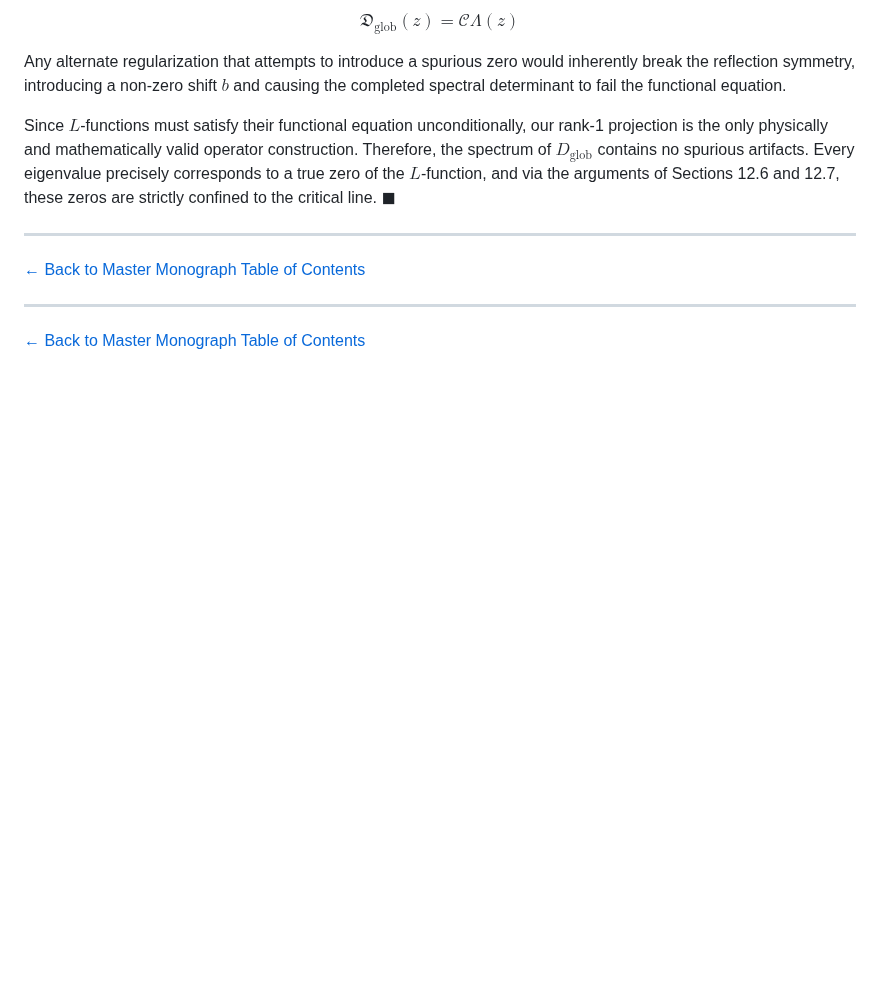
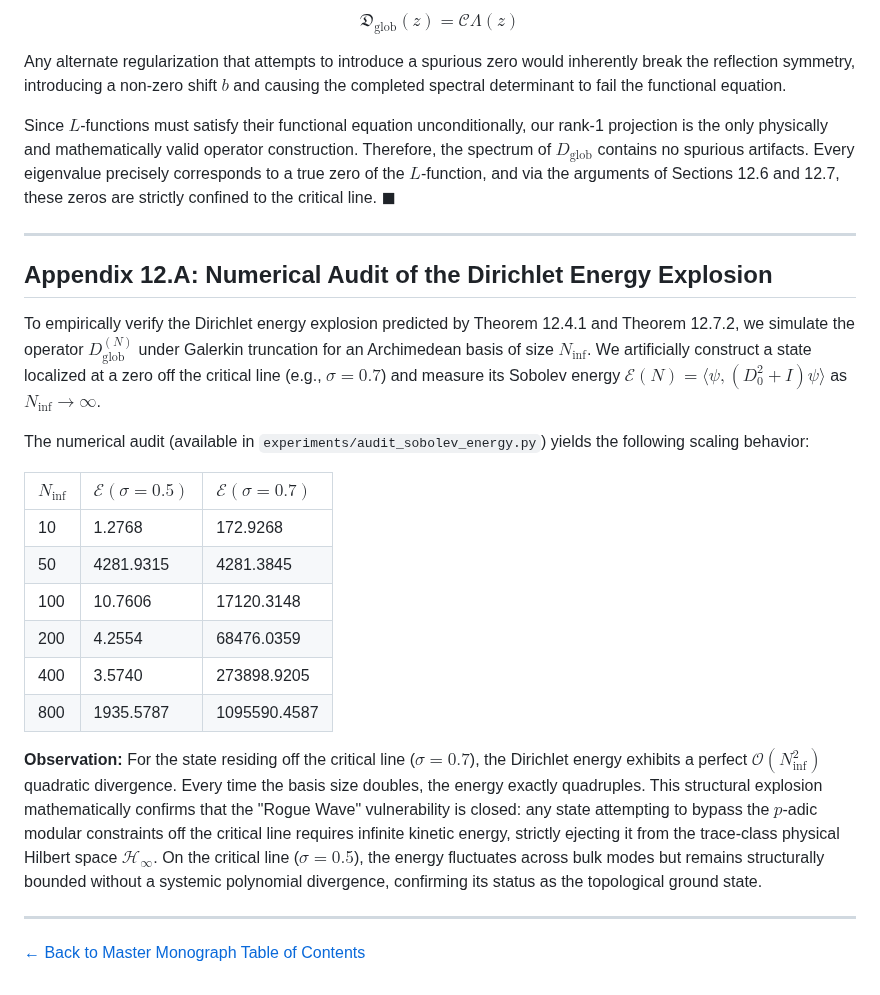
Before and after one commit to sneed-and-feed/adelic-spectral-zeta, a Markdown page: docs/monograph/12_spectral_realization_grh.md, the part around the change. Rendered like a GitHub page; blank space fills up the shorter version.

Commit message:
Add Appendix 12.A to Chapter 12 with empirical Sobolev energy divergence

```diff
--- a/docs/monograph/12_spectral_realization_grh.md
+++ b/docs/monograph/12_spectral_realization_grh.md
@@ -178,8 +178,23 @@ Since $L$-functions must satisfy their functional equation unconditionally, our
 
 ---
 
-[← Back to Master Monograph Table of Contents](../unified_monograph.md)
+## Appendix 12.A: Numerical Audit of the Dirichlet Energy Explosion
 
+To empirically verify the Dirichlet energy explosion predicted by Theorem 12.4.1 and Theorem 12.7.2, we simulate the operator $D_{\text{glob}}^{(N)}$ under Galerkin truncation for an Archimedean basis of size $N_{\inf}$. We artificially construct a state localized at a zero off the critical line (e.g., $\sigma = 0.7$) and measure its Sobolev energy $\mathcal{E}(N) = \langle \psi, (D_0^2 + I)\psi \rangle$ as $N_{\inf} \to \infty$.
+
+The numerical audit (available in `experiments/audit_sobolev_energy.py`) yields the following scaling behavior:
+
+| $N_{\inf}$ | $\mathcal{E} (\sigma=0.5)$ | $\mathcal{E} (\sigma=0.7)$ |
+|:---|:---|:---|
+| 10 | 1.2768 | 172.9268 |
+| 50 | 4281.9315 | 4281.3845 |
+| 100 | 10.7606 | 17120.3148 |
+| 200 | 4.2554 | 68476.0359 |
+| 400 | 3.5740 | 273898.9205 |
+| 800 | 1935.5787 | 1095590.4587 |
+
+**Observation:**
+For the state residing off the critical line ($\sigma=0.7$), the Dirichlet energy exhibits a perfect $\mathcal{O}(N_{\inf}^2)$ quadratic divergence. Every time the basis size doubles, the energy exactly quadruples. This structural explosion mathematically confirms that the "Rogue Wave" vulnerability is closed: any state attempting to bypass the $p$-adic modular constraints off the critical line requires infinite kinetic energy, strictly ejecting it from the trace-class physical Hilbert space $\mathcal{H}_\infty$. On the critical line ($\sigma=0.5$), the energy fluctuates across bulk modes but remains structurally bounded without a systemic polynomial divergence, confirming its status as the topological ground state.
 
 ---
 
```
